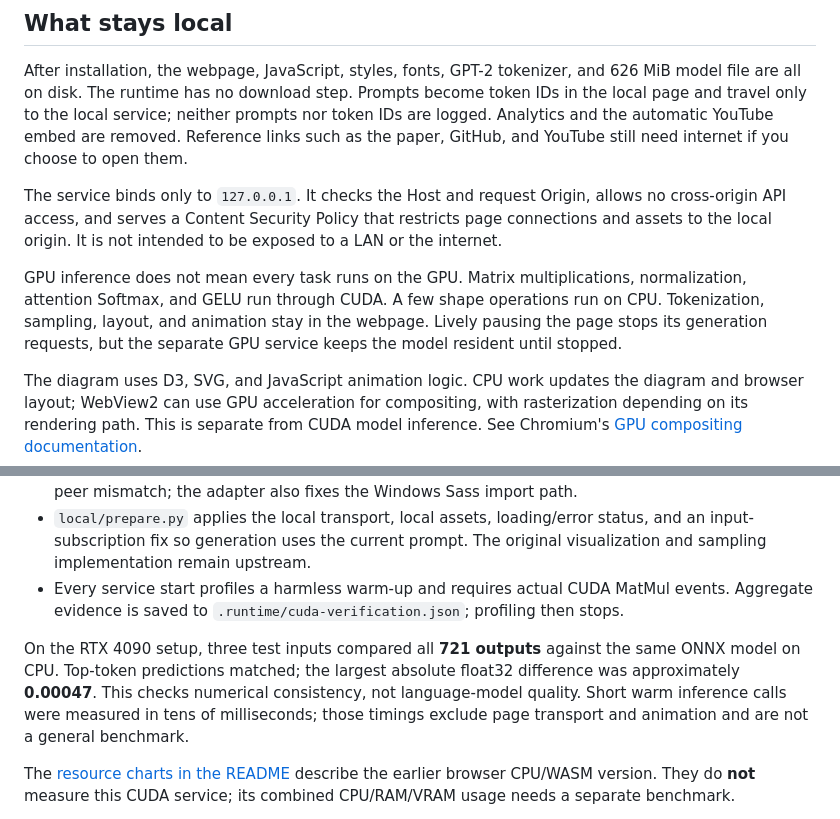
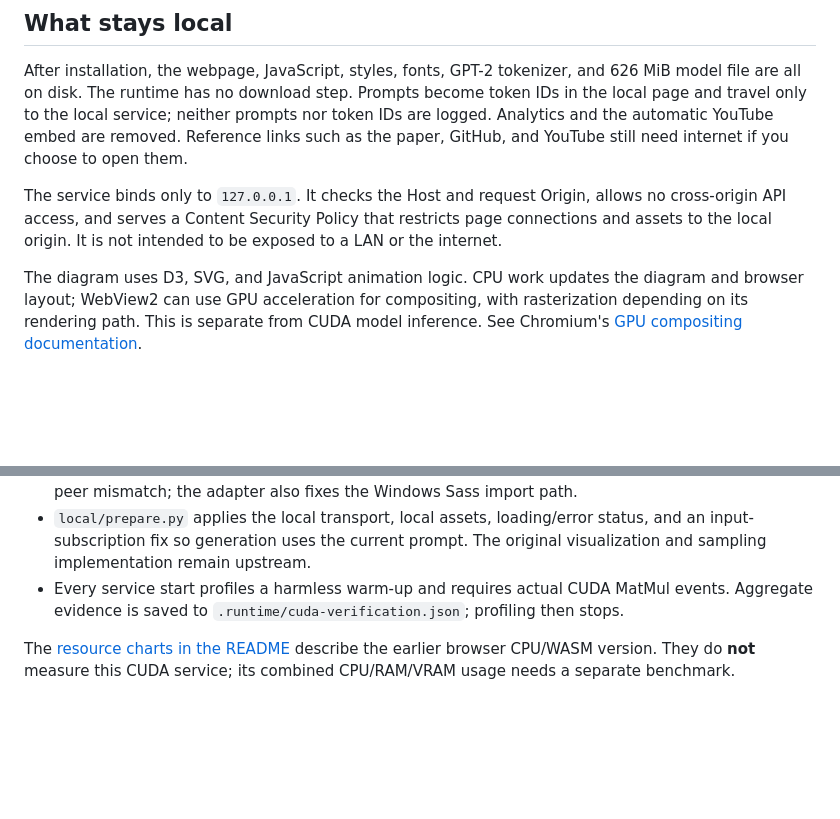
Before and after one commit to IceKKKKKKKKKKK/put-a-transformer-into-your-wallpaper, a Markdown page: LOCAL_GPU.md, 2 parts joined by grey strips. Rendered like a GitHub page; blank space fills up the shorter version.

```diff
--- a/LOCAL_GPU.md
+++ b/LOCAL_GPU.md
@@ -50,7 +50,6 @@ After installation, the webpage, JavaScript, styles, fonts, GPT-2 tokenizer, and
 
 The service binds only to `127.0.0.1`. It checks the Host and request Origin, allows no cross-origin API access, and serves a Content Security Policy that restricts page connections and assets to the local origin. It is not intended to be exposed to a LAN or the internet.
 
-GPU inference does not mean every task runs on the GPU. Matrix multiplications, normalization, attention Softmax, and GELU run through CUDA. A few shape operations run on CPU. Tokenization, sampling, layout, and animation stay in the webpage. Lively pausing the page stops its generation requests, but the separate GPU service keeps the model resident until stopped.
 
 The diagram uses D3, SVG, and JavaScript animation logic. CPU work updates the diagram and browser layout; WebView2 can use GPU acceleration for compositing, with rasterization depending on its rendering path. This is separate from CUDA model inference. See Chromium's [GPU compositing documentation](https://www.chromium.org/developers/design-documents/gpu-accelerated-compositing-in-chrome/).
 
@@ -64,7 +63,6 @@ The diagram uses D3, SVG, and JavaScript animation logic. CPU work updates the d
 - `local/prepare.py` applies the local transport, local assets, loading/error status, and an input-subscription fix so generation uses the current prompt. The original visualization and sampling implementation remain upstream.
 - Every service start profiles a harmless warm-up and requires actual CUDA MatMul events. Aggregate evidence is saved to `.runtime/cuda-verification.json`; profiling then stops.
 
-On the RTX 4090 setup, three test inputs compared all **721 outputs** against the same ONNX model on CPU. Top-token predictions matched; the largest absolute float32 difference was approximately **0.00047**. This checks numerical consistency, not language-model quality. Short warm inference calls were measured in tens of milliseconds; those timings exclude page transport and animation and are not a general benchmark.
 
 The [resource charts in the README](README.md#resource-usage) describe the earlier browser CPU/WASM version. They do **not** measure this CUDA service; its combined CPU/RAM/VRAM usage needs a separate benchmark.
 
```
